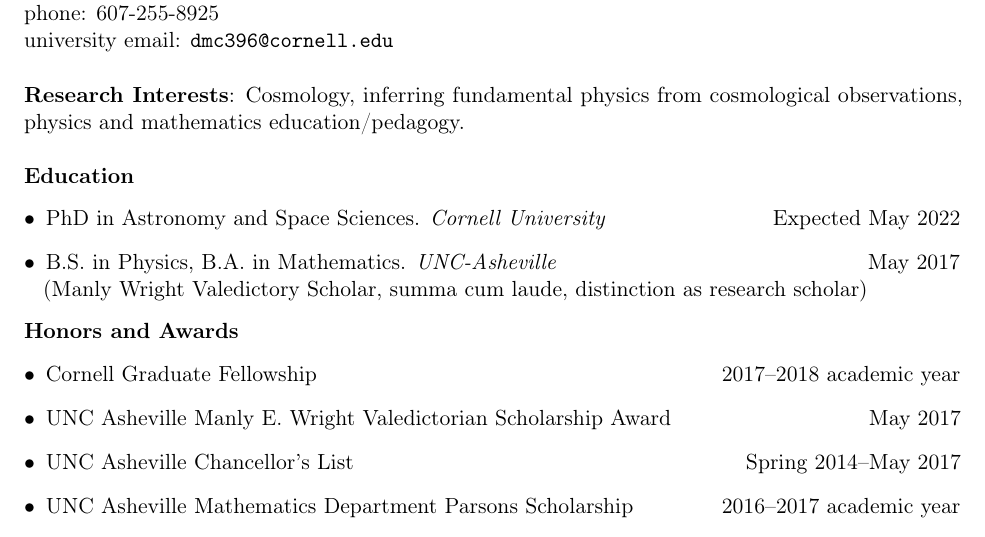
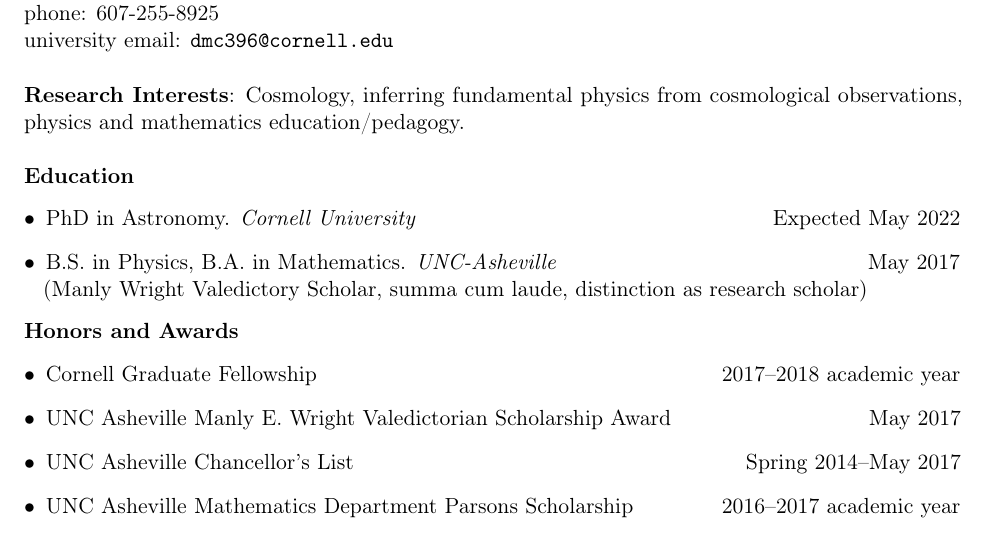
Before and after one commit to dylancromer/curriculum_vitae, a LaTeX CV (cv.tex): part of page 1 of 3, cut so that both start at the same text. Compiled offline with pdfLaTeX.

Commit message:
Changed wording

```diff
--- a/cv.tex
+++ b/cv.tex
@@ -71,7 +71,7 @@
 \noi \textbf{Education}
 \begin{itemize}[leftmargin=*]
 
-	\item PhD in Astronomy and Space Sciences. \emph{Cornell University} \hfill Expected May 2022
+	\item PhD in Astronomy. \emph{Cornell University} \hfill Expected May 2022
 
 	\item \noi B.S. in Physics, B.A. in Mathematics. \emph{UNC-Asheville} \hfill May 2017
 		\\
```
